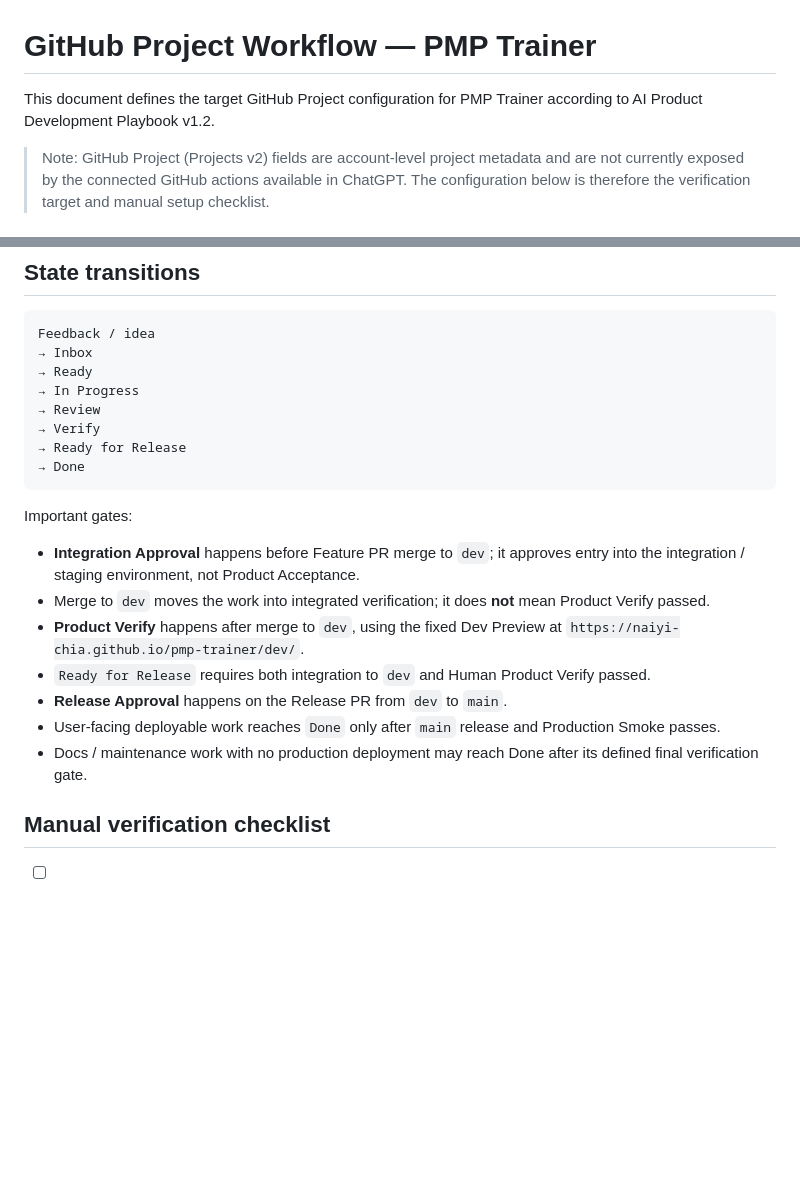
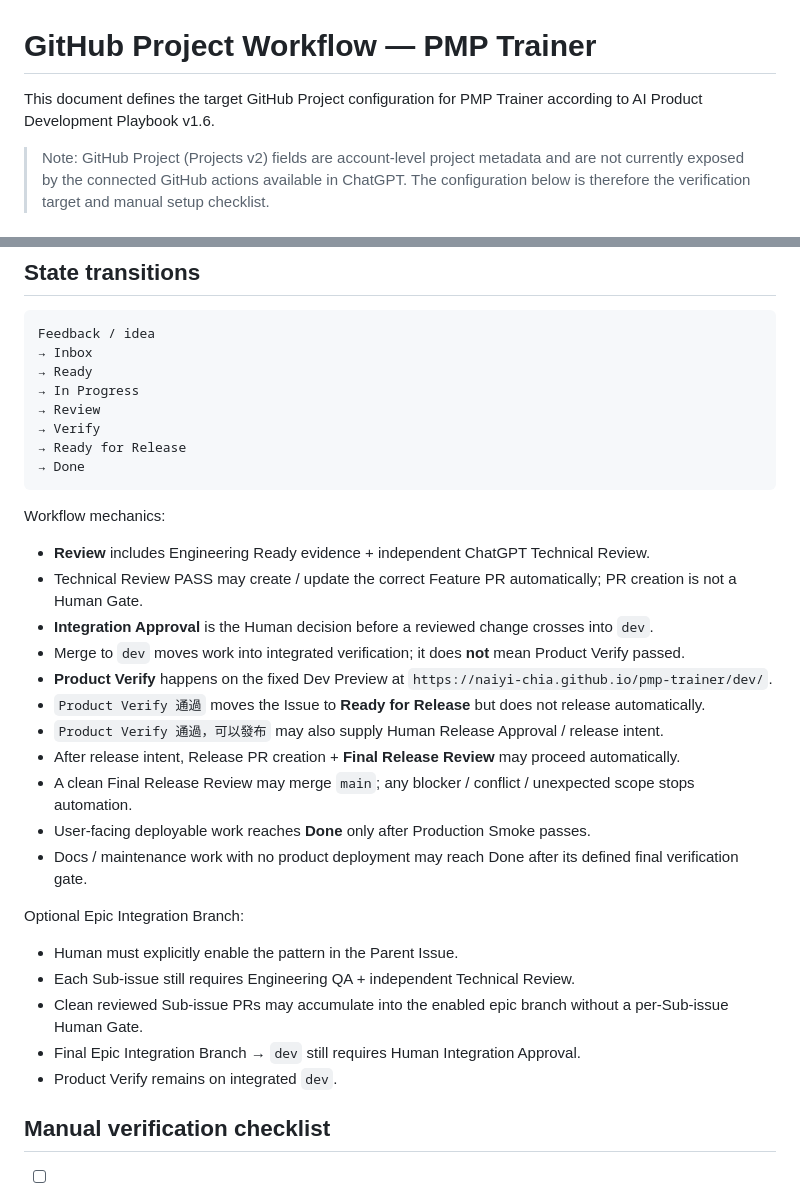
Before and after one commit to Naiyi-Chia/pmp-trainer, a Markdown page: docs/GITHUB_PROJECT_WORKFLOW.md, 2 parts joined by grey strips. GitHub-like rendering; blank space fills up the shorter version.

Commit message:
docs: align GitHub workflow with Playbook v1.6 (#50)

````diff
--- a/docs/GITHUB_PROJECT_WORKFLOW.md
+++ b/docs/GITHUB_PROJECT_WORKFLOW.md
@@ -1,6 +1,6 @@
 # GitHub Project Workflow — PMP Trainer
 
-This document defines the target GitHub Project configuration for PMP Trainer according to AI Product Development Playbook v1.2.
+This document defines the target GitHub Project configuration for PMP Trainer according to AI Product Development Playbook v1.6.
 
 > Note: GitHub Project (Projects v2) fields are account-level project metadata and are not currently exposed by the connected GitHub actions available in ChatGPT. The configuration below is therefore the verification target and manual setup checklist.
 
@@ -110,15 +110,26 @@ Feedback / idea
 → Done
 ```
 
-Important gates:
+Workflow mechanics:
 
-- **Integration Approval** happens before Feature PR merge to `dev`; it approves entry into the integration / staging environment, not Product Acceptance.
-- Merge to `dev` moves the work into integrated verification; it does **not** mean Product Verify passed.
-- **Product Verify** happens after merge to `dev`, using the fixed Dev Preview at `https://naiyi-chia.github.io/pmp-trainer/dev/`.
-- `Ready for Release` requires both integration to `dev` and Human Product Verify passed.
-- **Release Approval** happens on the Release PR from `dev` to `main`.
-- User-facing deployable work reaches `Done` only after `main` release and Production Smoke passes.
-- Docs / maintenance work with no production deployment may reach Done after its defined final verification gate.
+- **Review** includes Engineering Ready evidence + independent ChatGPT Technical Review.
+- Technical Review PASS may create / update the correct Feature PR automatically; PR creation is not a Human Gate.
+- **Integration Approval** is the Human decision before a reviewed change crosses into `dev`.
+- Merge to `dev` moves work into integrated verification; it does **not** mean Product Verify passed.
+- **Product Verify** happens on the fixed Dev Preview at `https://naiyi-chia.github.io/pmp-trainer/dev/`.
+- `Product Verify 通過` moves the Issue to **Ready for Release** but does not release automatically.
+- `Product Verify 通過，可以發布` may also supply Human Release Approval / release intent.
+- After release intent, Release PR creation + **Final Release Review** may proceed automatically.
+- A clean Final Release Review may merge `main`; any blocker / conflict / unexpected scope stops automation.
+- User-facing deployable work reaches **Done** only after Production Smoke passes.
+- Docs / maintenance work with no product deployment may reach Done after its defined final verification gate.
+
+Optional Epic Integration Branch:
+- Human must explicitly enable the pattern in the Parent Issue.
+- Each Sub-issue still requires Engineering QA + independent Technical Review.
+- Clean reviewed Sub-issue PRs may accumulate into the enabled epic branch without a per-Sub-issue Human Gate.
+- Final Epic Integration Branch → `dev` still requires Human Integration Approval.
+- Product Verify remains on integrated `dev`.
 
 ## Manual verification checklist
 
````
